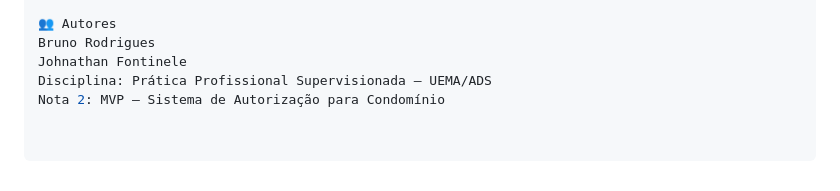
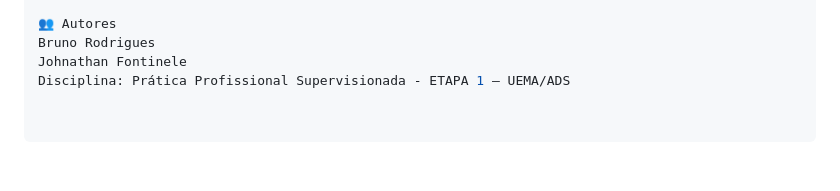
Before and after one commit to xjhfsz/sicm_project, a Markdown page: README.md, the part around the change. GitHub-like rendering.

Commit message:
att readme

```diff
--- a/README.md
+++ b/README.md
@@ -111,5 +111,4 @@ Migração para PostgreSQL e deploy em nuvem
 👥 Autores
 Bruno Rodrigues
 Johnathan Fontinele
-Disciplina: Prática Profissional Supervisionada – UEMA/ADS
-Nota 2: MVP – Sistema de Autorização para Condomínio
+Disciplina: Prática Profissional Supervisionada - ETAPA 1 – UEMA/ADS
```
